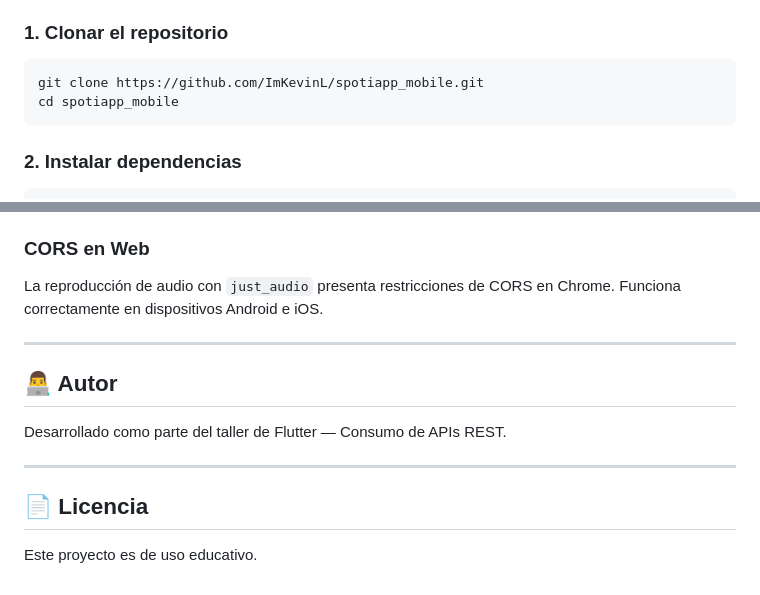
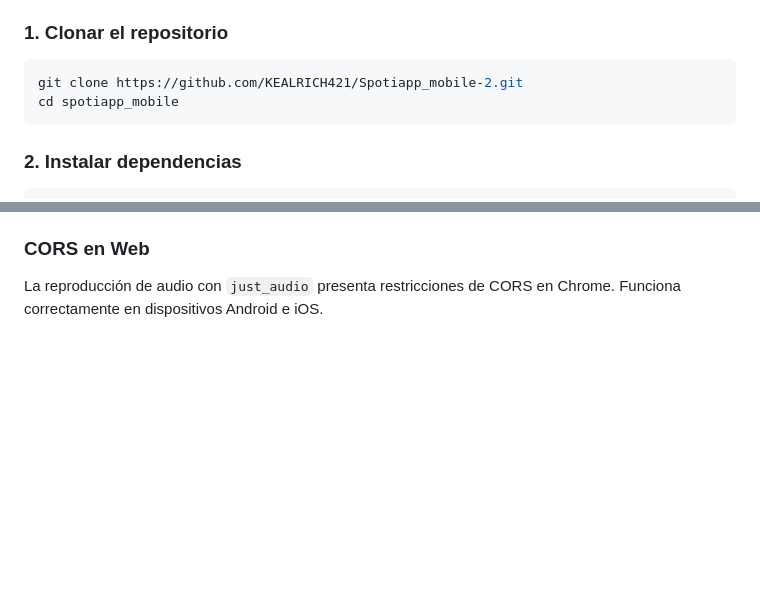
Before and after one commit to KEALRICH421/Spotiapp_mobile-2, a Markdown page: README.md, 2 parts joined by grey strips. Rendered like a GitHub page; blank space fills up the shorter version.

Commit message:
Update clone link and remove author/license sections
Updated repository clone link and removed author and license sections.

````diff
--- a/README.md
+++ b/README.md
@@ -66,7 +66,7 @@ lib/
 ### 1. Clonar el repositorio
 
 ```bash
-git clone https://github.com/ImKevinL/spotiapp_mobile.git
+git clone https://github.com/KEALRICH421/Spotiapp_mobile-2.git
 cd spotiapp_mobile
 ```
 
@@ -133,15 +133,3 @@ El campo `preview_url` fue eliminado por Spotify en 2024 para la mayoría de tra
 
 ### CORS en Web
 La reproducción de audio con `just_audio` presenta restricciones de CORS en Chrome. Funciona correctamente en dispositivos Android e iOS.
-
----
-
-## 👨‍💻 Autor
-
-Desarrollado como parte del taller de Flutter — Consumo de APIs REST.
-
----
-
-## 📄 Licencia
-
-Este proyecto es de uso educativo.
````
